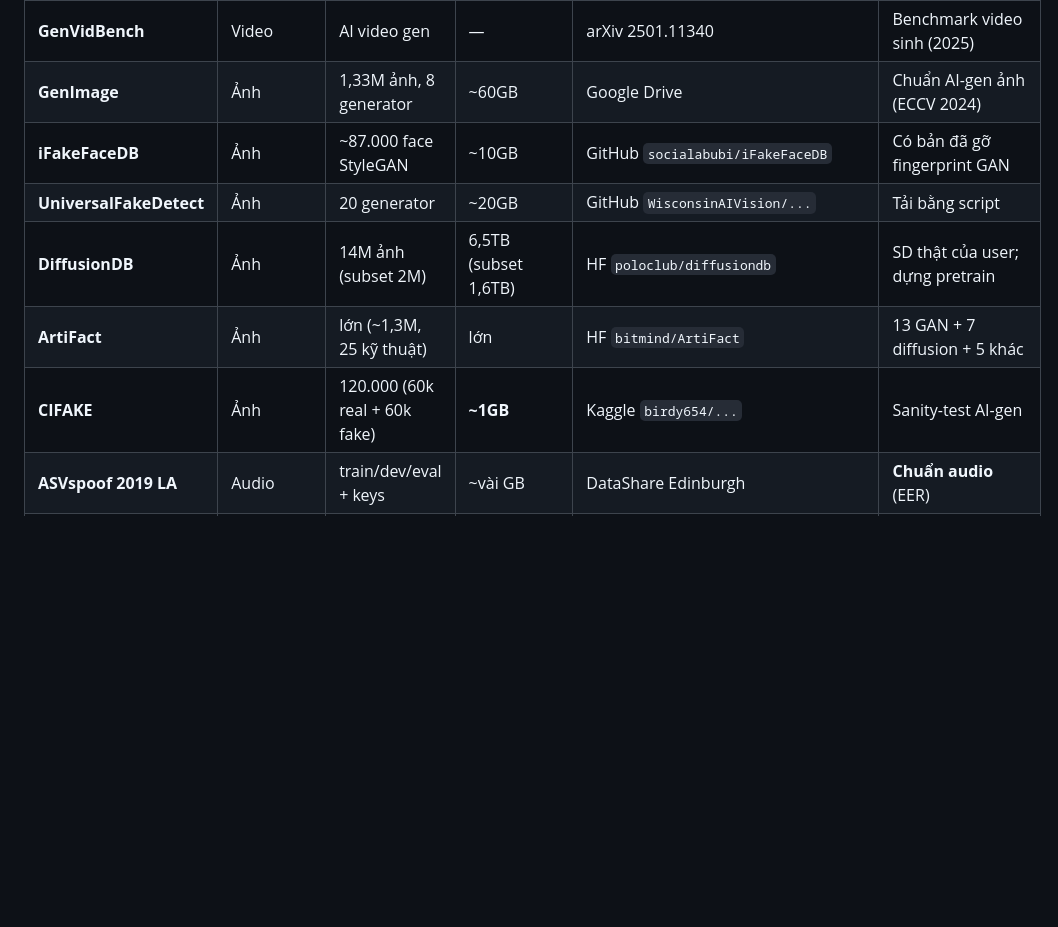
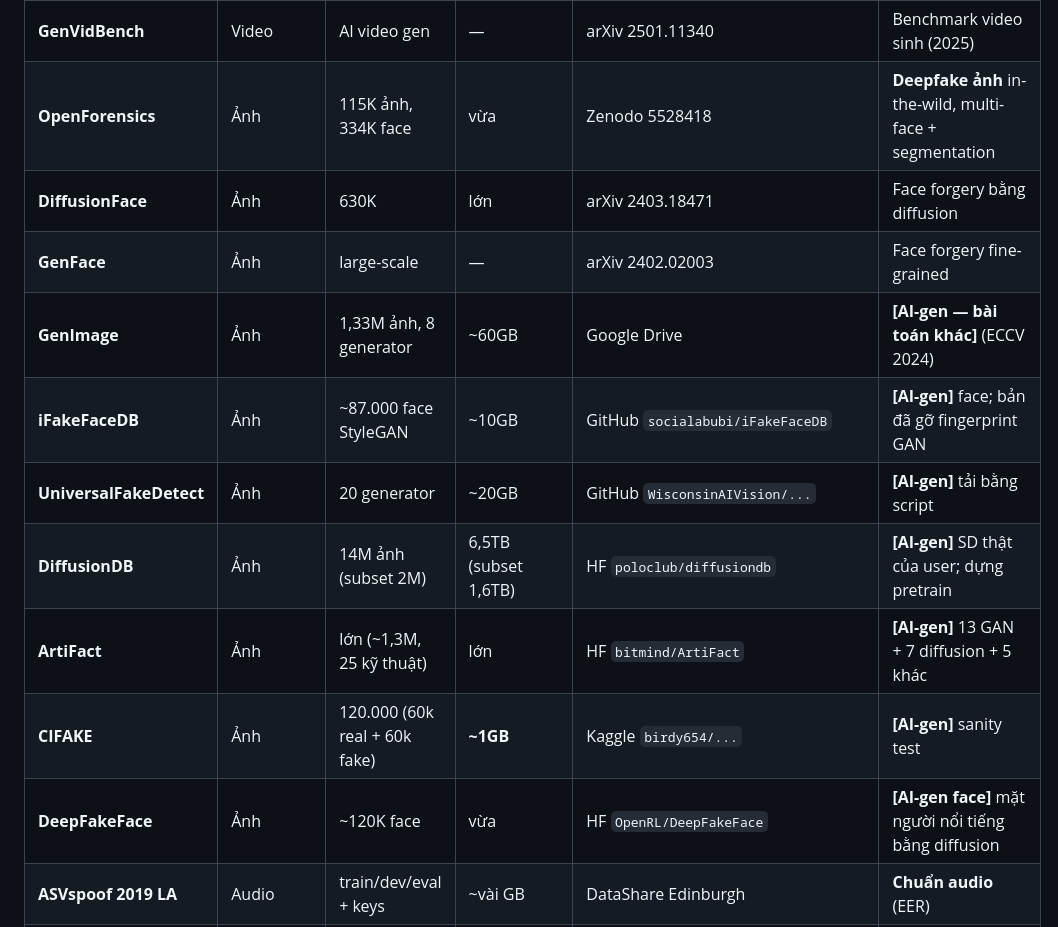
Before and after one commit to QuangManhAI/deepfake-ViT, a Markdown page: outputs/deepfake-datasets-catalog.md, the part around one of its changes. Rendered like a GitHub page; blank space fills up the shorter version.

```diff
--- a/outputs/deepfake-datasets-catalog.md
+++ b/outputs/deepfake-datasets-catalog.md
@@ -26,12 +26,16 @@
 | **DF40** | Ảnh+Video | 40 kỹ thuật | tùy chọn | Google Form | Benchmark hiện đại nhất (2024) |
 | **Deepfake-Eval-2024** | AV | 44h video + 56,5h audio + 1.975 ảnh | vừa | HF `nuriachandra/Deepfake-Eval-2024` | 88 website, 52 ngôn ngữ |
 | **GenVidBench** | Video | AI video gen | — | arXiv 2501.11340 | Benchmark video sinh (2025) |
-| **GenImage** | Ảnh | 1,33M ảnh, 8 generator | ~60GB | Google Drive | Chuẩn AI-gen ảnh (ECCV 2024) |
-| **iFakeFaceDB** | Ảnh | ~87.000 face StyleGAN | ~10GB | GitHub `socialabubi/iFakeFaceDB` | Có bản đã gỡ fingerprint GAN |
-| **UniversalFakeDetect** | Ảnh | 20 generator | ~20GB | GitHub `WisconsinAIVision/...` | Tải bằng script |
-| **DiffusionDB** | Ảnh | 14M ảnh (subset 2M) | 6,5TB (subset 1,6TB) | HF `poloclub/diffusiondb` | SD thật của user; dựng pretrain |
-| **ArtiFact** | Ảnh | lớn (~1,3M, 25 kỹ thuật) | lớn | HF `bitmind/ArtiFact` | 13 GAN + 7 diffusion + 5 khác |
-| **CIFAKE** | Ảnh | 120.000 (60k real + 60k fake) | **~1GB** | Kaggle `birdy654/...` | Sanity-test AI-gen |
+| **OpenForensics** | Ảnh | 115K ảnh, 334K face | vừa | Zenodo 5528418 | **Deepfake ảnh** in-the-wild, multi-face + segmentation |
+| **DiffusionFace** | Ảnh | 630K | lớn | arXiv 2403.18471 | Face forgery bằng diffusion |
+| **GenFace** | Ảnh | large-scale | — | arXiv 2402.02003 | Face forgery fine-grained |
+| **GenImage** | Ảnh | 1,33M ảnh, 8 generator | ~60GB | Google Drive | **[AI-gen — bài toán khác]** (ECCV 2024) |
+| **iFakeFaceDB** | Ảnh | ~87.000 face StyleGAN | ~10GB | GitHub `socialabubi/iFakeFaceDB` | **[AI-gen]** face; bản đã gỡ fingerprint GAN |
+| **UniversalFakeDetect** | Ảnh | 20 generator | ~20GB | GitHub `WisconsinAIVision/...` | **[AI-gen]** tải bằng script |
+| **DiffusionDB** | Ảnh | 14M ảnh (subset 2M) | 6,5TB (subset 1,6TB) | HF `poloclub/diffusiondb` | **[AI-gen]** SD thật của user; dựng pretrain |
+| **ArtiFact** | Ảnh | lớn (~1,3M, 25 kỹ thuật) | lớn | HF `bitmind/ArtiFact` | **[AI-gen]** 13 GAN + 7 diffusion + 5 khác |
+| **CIFAKE** | Ảnh | 120.000 (60k real + 60k fake) | **~1GB** | Kaggle `birdy654/...` | **[AI-gen]** sanity test |
+| **DeepFakeFace** | Ảnh | ~120K face | vừa | HF `OpenRL/DeepFakeFace` | **[AI-gen face]** mặt người nổi tiếng bằng diffusion |
 | **ASVspoof 2019 LA** | Audio | train/dev/eval + keys | ~vài GB | DataShare Edinburgh | **Chuẩn audio** (EER) |
 | **ASVspoof 2021** | Audio | LA + DF + PA | ~vài GB | Zenodo 4837263/4835108 | Có track deepfake riêng |
 | **WaveFake** | Audio | ~117k mẫu, 11 vocoder | **~1GB** | Zenodo 5642694 | Vocoder/synthetic speech |
```
Also changed, not shown: other parts of outputs/deepfake-datasets-catalog.md (+61 -25 lines), outputs/audio-visual-detection-methods.md (added, +194 -0 lines).
